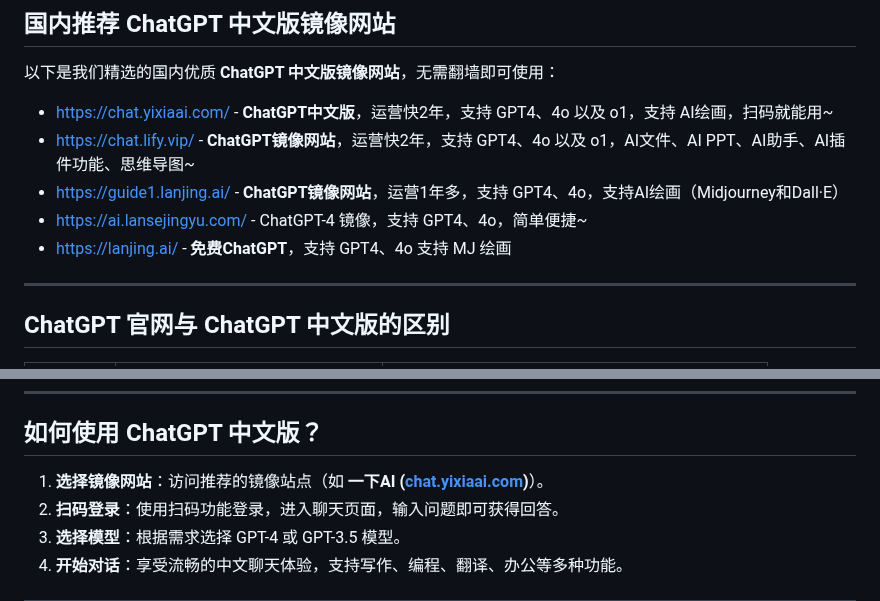
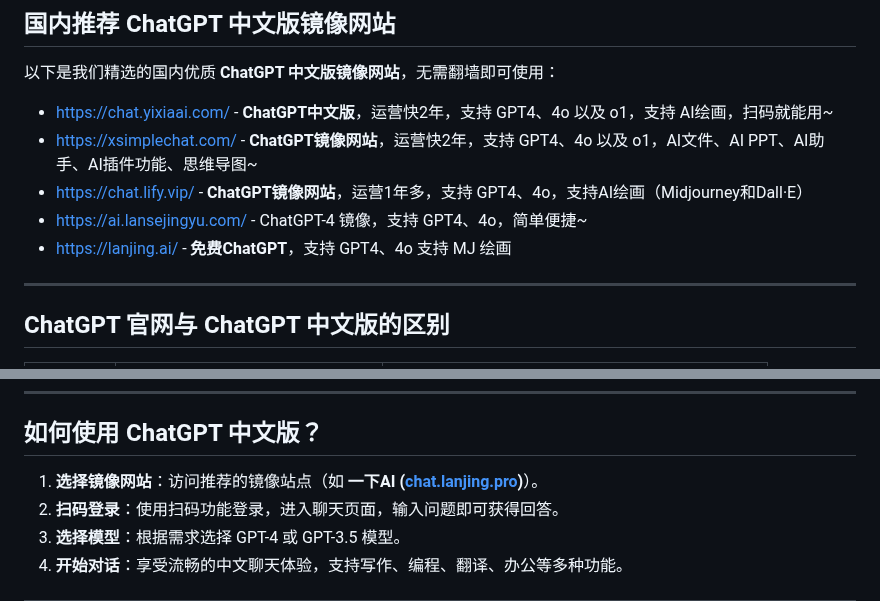
Before and after one commit to chatgpt-chinese/ChatGPT4, a Markdown page: README.md, 2 parts joined by grey strips. Drawn GitHub-style.

```diff
--- a/README.md
+++ b/README.md
@@ -23,7 +23,7 @@
 ## 国内推荐 ChatGPT 中文版镜像网站
 
 以下是我们精选的国内优质 **ChatGPT 中文版镜像网站**，无需翻墙即可使用：
-- [https://chat.yixiaai.com/](https://chat.yixiaai.com/) - **ChatGPT中文版**，运营快2年，支持 GPT4、4o 以及 o1，支持 AI绘画，扫码就能用~
-- [https://chat.lify.vip/](https://www.yixiaai.com/) - **ChatGPT镜像网站**，运营快2年，支持 GPT4、4o 以及 o1，AI文件、AI PPT、AI助手、AI插件功能、思维导图~
-- [https://guide1.lanjing.ai/](https://guide1.lanjing.ai/) - **ChatGPT镜像网站**，运营1年多，支持 GPT4、4o，支持AI绘画（Midjourney和Dall·E）
+- [https://chat.yixiaai.com/](https://chat.lanjing.pro/) - **ChatGPT中文版**，运营快2年，支持 GPT4、4o 以及 o1，支持 AI绘画，扫码就能用~
+- [https://xsimplechat.com/](https://xsimplechat.com/) - **ChatGPT镜像网站**，运营快2年，支持 GPT4、4o 以及 o1，AI文件、AI PPT、AI助手、AI插件功能、思维导图~
+- [https://chat.lify.vip/](https://chat.yixiaai.com/) - **ChatGPT镜像网站**，运营1年多，支持 GPT4、4o，支持AI绘画（Midjourney和Dall·E）
 - [https://ai.lansejingyu.com/](https://ai.lansejingyu.com/) - ChatGPT-4 镜像，支持 GPT4、4o，简单便捷~
@@ -47,7 +47,7 @@
 
 ## 如何使用 ChatGPT 中文版？
 
-1. **选择镜像网站**：访问推荐的镜像站点（如 **一下AI ([chat.yixiaai.com](https://chat.yixiaai.com))**）。
+1. **选择镜像网站**：访问推荐的镜像站点（如 **一下AI ([chat.lanjing.pro](https://chat.lanjing.pro))**）。
 2. **扫码登录**：使用扫码功能登录，进入聊天页面，输入问题即可获得回答。
 3. **选择模型**：根据需求选择 GPT-4 或 GPT-3.5 模型。
 4. **开始对话**：享受流畅的中文聊天体验，支持写作、编程、翻译、办公等多种功能。
```
Also changed, not shown: other parts of README.md (+3 -3 lines).
